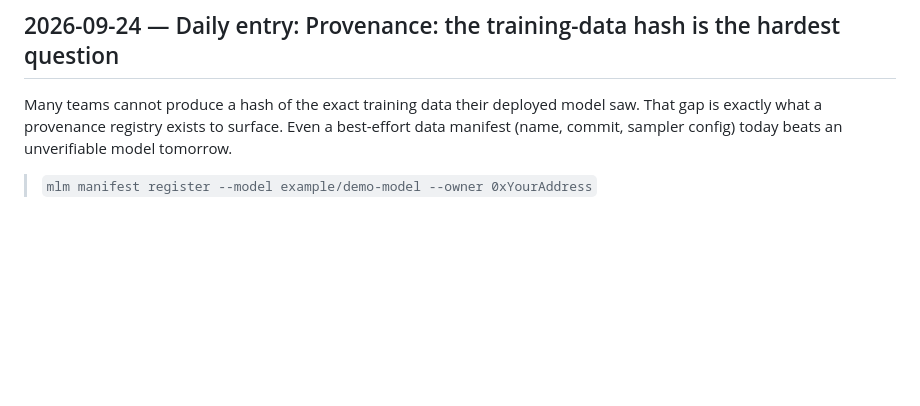
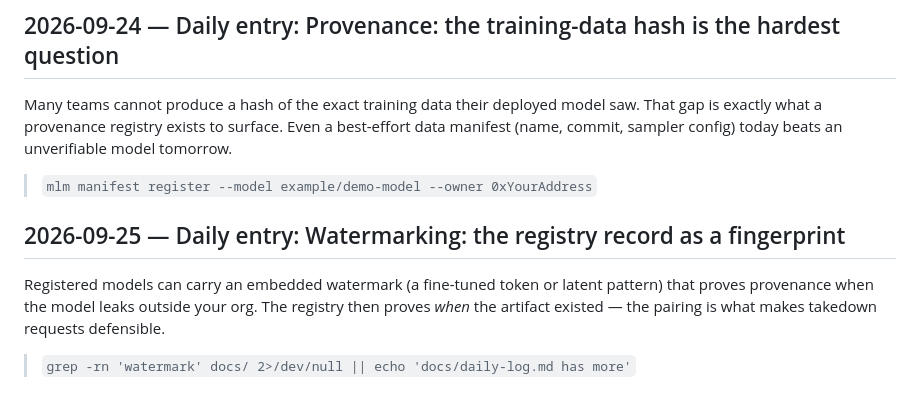
Before and after one commit to pxlcrtiv/model-ledger, a Markdown page: docs/daily-log.md, the part around the change. Drawn GitHub-style; blank space fills up the shorter version.

Commit message:
docs: daily ledger entry 2026-09-25

```diff
--- a/docs/daily-log.md
+++ b/docs/daily-log.md
@@ -235,3 +235,10 @@ Registering 'accuracy 0.912' means nothing unless the manifest records hardware,
 Many teams cannot produce a hash of the exact training data their deployed model saw. That gap is exactly what a provenance registry exists to surface. Even a best-effort data manifest (name, commit, sampler config) today beats an unverifiable model tomorrow.
 
 > `mlm manifest register --model example/demo-model --owner 0xYourAddress`
+
+
+## 2026-09-25 — Daily entry: Watermarking: the registry record as a fingerprint
+
+Registered models can carry an embedded watermark (a fine-tuned token or latent pattern) that proves provenance when the model leaks outside your org. The registry then proves *when* the artifact existed — the pairing is what makes takedown requests defensible.
+
+> `grep -rn 'watermark' docs/ 2>/dev/null || echo 'docs/daily-log.md has more'`
```
